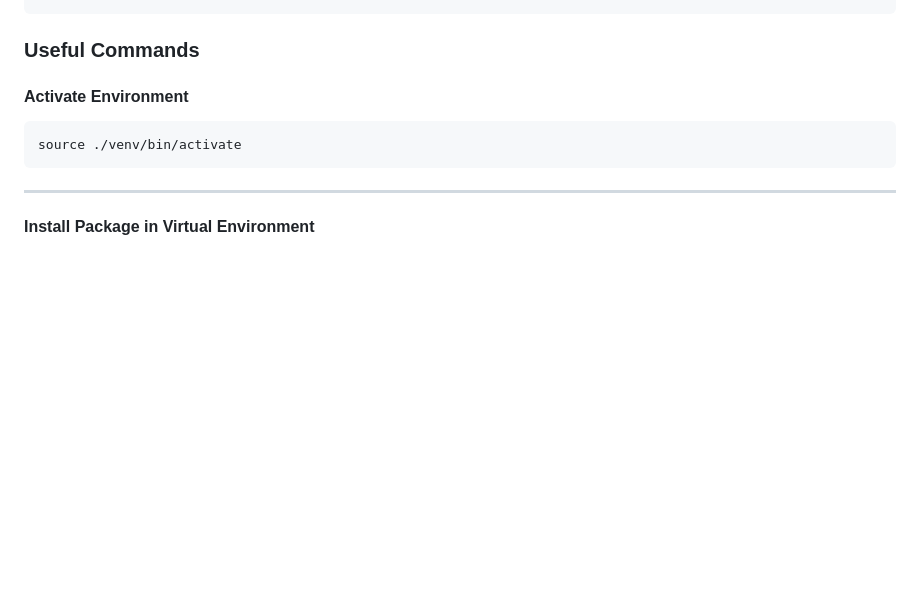
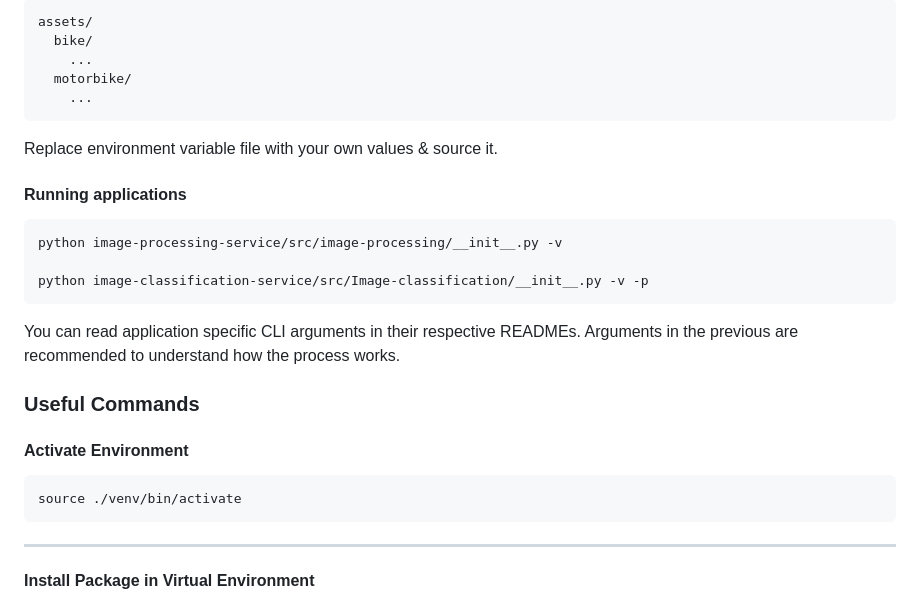
Before and after one commit to DiscourteousPaella82/ct4101-portfolio-project-23359816, a Markdown page: README.md, the part around one of its changes. GitHub-like rendering; blank space fills up the shorter version.

````diff
--- a/README.md
+++ b/README.md
@@ -109,4 +126,21 @@ pip install -r requirements.txt
 ```
+assets/
+  bike/
+    ...
+  motorbike/
+    ...
+```
+
+Replace environment variable file with your own values & source it.
+
+#### Running applications
+```shell
+python image-processing-service/src/image-processing/__init__.py -v
+
+python image-classification-service/src/Image-classification/__init__.py -v -p
+```
+
+You can read application specific CLI arguments in their respective READMEs. Arguments in the previous are recommended to understand how the process works.
 
 ### Useful Commands
 
````
Also changed, not shown: other parts of README.md (+19 -2 lines), README/Example_baseline_test_predictions.png (added), README/Example_baseline_train_predictions.png (added), 1 other file.
